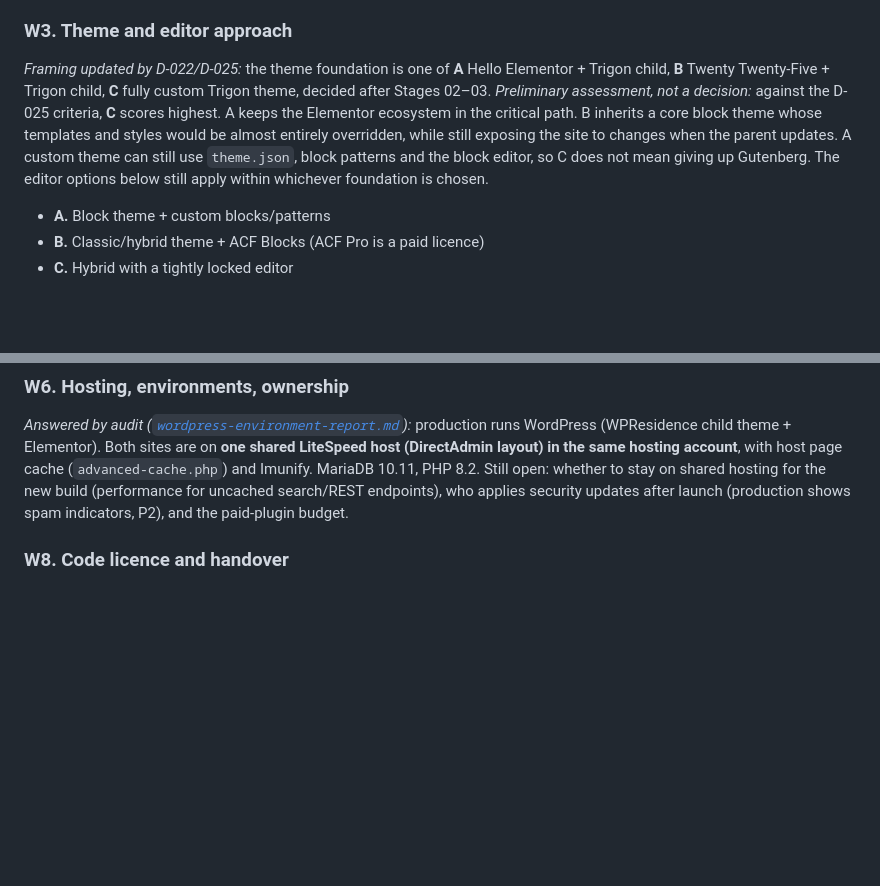
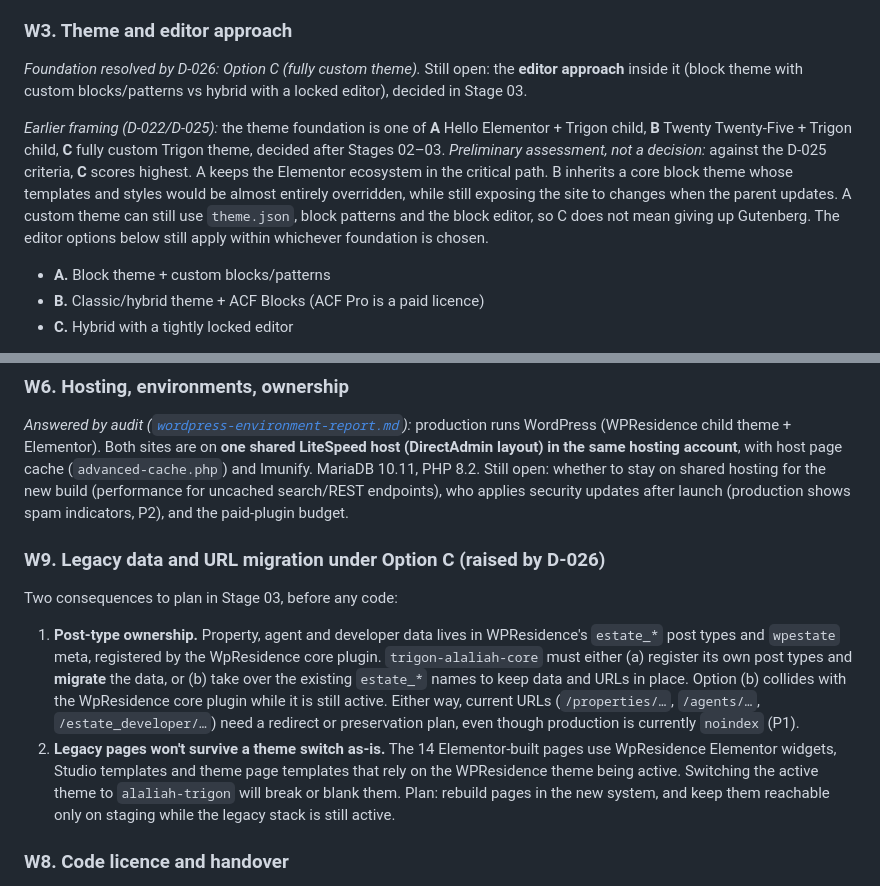
Before and after one commit to DaRKVader-ux/alaliahinternational, a Markdown page: docs/open-questions.md, 2 parts joined by grey strips. GitHub-like rendering; blank space fills up the shorter version.

```diff
--- a/docs/open-questions.md
+++ b/docs/open-questions.md
@@ -75,7 +75,9 @@ This choice decides whether `motion-framer`, `gsap-react`, `vercel-react-best-pr
 Options: WPML (commercial), Polylang, or WordPress multisite per language. The choice affects URL structure (`/ar/…`), `hreflang`, translated CPT and taxonomy slugs, importer behavior (does the feed carry Arabic fields?) and editor workflow. **Decide before Stage 03 IA is finalised**, even if Arabic launches later.
 
 ### W3. Theme and editor approach
-*Framing updated by D-022/D-025:* the theme foundation is one of **A** Hello Elementor + Trigon child, **B** Twenty Twenty-Five + Trigon child, **C** fully custom Trigon theme, decided after Stages 02–03. *Preliminary assessment, not a decision:* against the D-025 criteria, **C** scores highest. A keeps the Elementor ecosystem in the critical path. B inherits a core block theme whose templates and styles would be almost entirely overridden, while still exposing the site to changes when the parent updates. A custom theme can still use `theme.json`, block patterns and the block editor, so C does not mean giving up Gutenberg. The editor options below still apply within whichever foundation is chosen.
+*Foundation resolved by D-026: Option C (fully custom theme).* Still open: the **editor approach** inside it (block theme with custom blocks/patterns vs hybrid with a locked editor), decided in Stage 03.
+
+*Earlier framing (D-022/D-025):* the theme foundation is one of **A** Hello Elementor + Trigon child, **B** Twenty Twenty-Five + Trigon child, **C** fully custom Trigon theme, decided after Stages 02–03. *Preliminary assessment, not a decision:* against the D-025 criteria, **C** scores highest. A keeps the Elementor ecosystem in the critical path. B inherits a core block theme whose templates and styles would be almost entirely overridden, while still exposing the site to changes when the parent updates. A custom theme can still use `theme.json`, block patterns and the block editor, so C does not mean giving up Gutenberg. The editor options below still apply within whichever foundation is chosen.
 
 - **A.** Block theme + custom blocks/patterns
 - **B.** Classic/hybrid theme + ACF Blocks (ACF Pro is a paid licence)
@@ -91,6 +93,11 @@ Stage 04 ideas like "fluid gallery transitions" and "structured page transitions
 
 ### W6. Hosting, environments, ownership
 *Answered by audit ([`wordpress-environment-report.md`](./wordpress-environment-report.md)):* production runs WordPress (WPResidence child theme + Elementor). Both sites are on **one shared LiteSpeed host (DirectAdmin layout) in the same hosting account**, with host page cache (`advanced-cache.php`) and Imunify. MariaDB 10.11, PHP 8.2. Still open: whether to stay on shared hosting for the new build (performance for uncached search/REST endpoints), who applies security updates after launch (production shows spam indicators, P2), and the paid-plugin budget.
+
+### W9. Legacy data and URL migration under Option C (raised by D-026)
+Two consequences to plan in Stage 03, before any code:
+1. **Post-type ownership.** Property, agent and developer data lives in WPResidence's `estate_*` post types and `wpestate` meta, registered by the WpResidence core plugin. `trigon-alaliah-core` must either (a) register its own post types and **migrate** the data, or (b) take over the existing `estate_*` names to keep data and URLs in place. Option (b) collides with the WpResidence core plugin while it is still active. Either way, current URLs (`/properties/…`, `/agents/…`, `/estate_developer/…`) need a redirect or preservation plan, even though production is currently `noindex` (P1).
+2. **Legacy pages won't survive a theme switch as-is.** The 14 Elementor-built pages use WpResidence Elementor widgets, Studio templates and theme page templates that rely on the WPResidence theme being active. Switching the active theme to `alaliah-trigon` will break or blank them. Plan: rebuild pages in the new system, and keep them reachable only on staging while the legacy stack is still active.
 
 ### W8. Code licence and handover
 WordPress themes and plugins that use WordPress APIs are generally distributed under **GPL-2.0-or-later**. Record the licence in the `trigon-alaliah-core` and `alaliah-trigon` headers, and agree with the client what "Trigon Solutions" authorship means for ownership, handover, repository access and support after launch. This is a contract question, not a code one. Decide before the first release.
```
Also changed, not shown: CLAUDE.md (+1 -1 lines), docs/decisions.md (+9 -1 lines).
